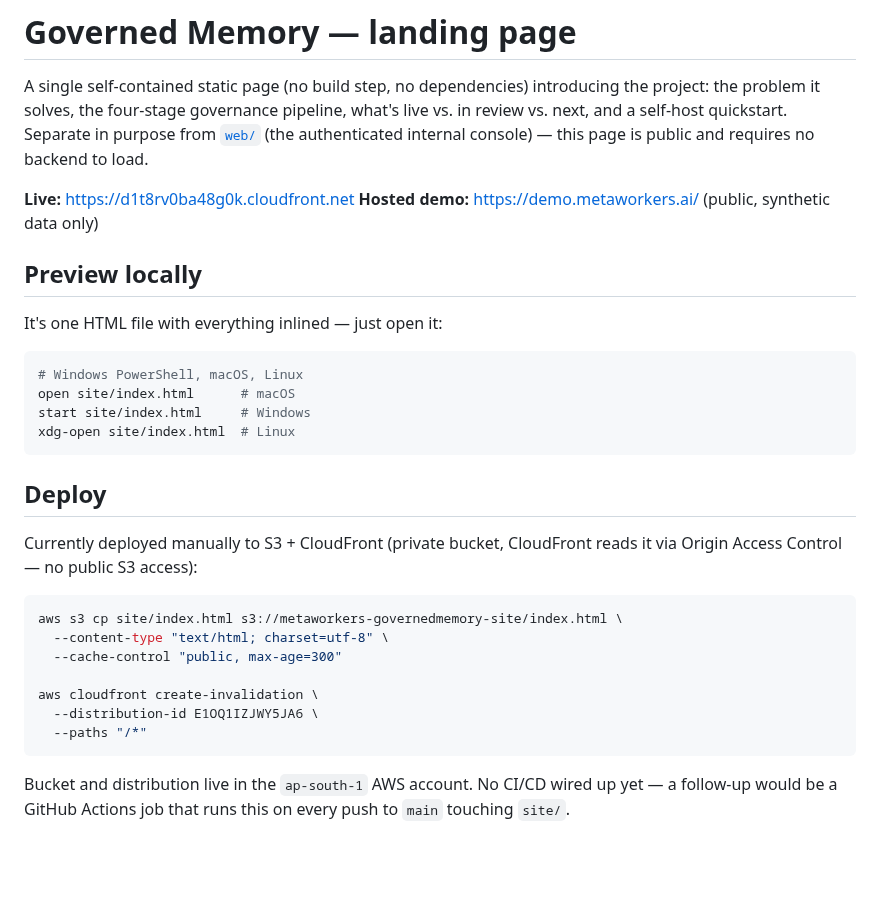
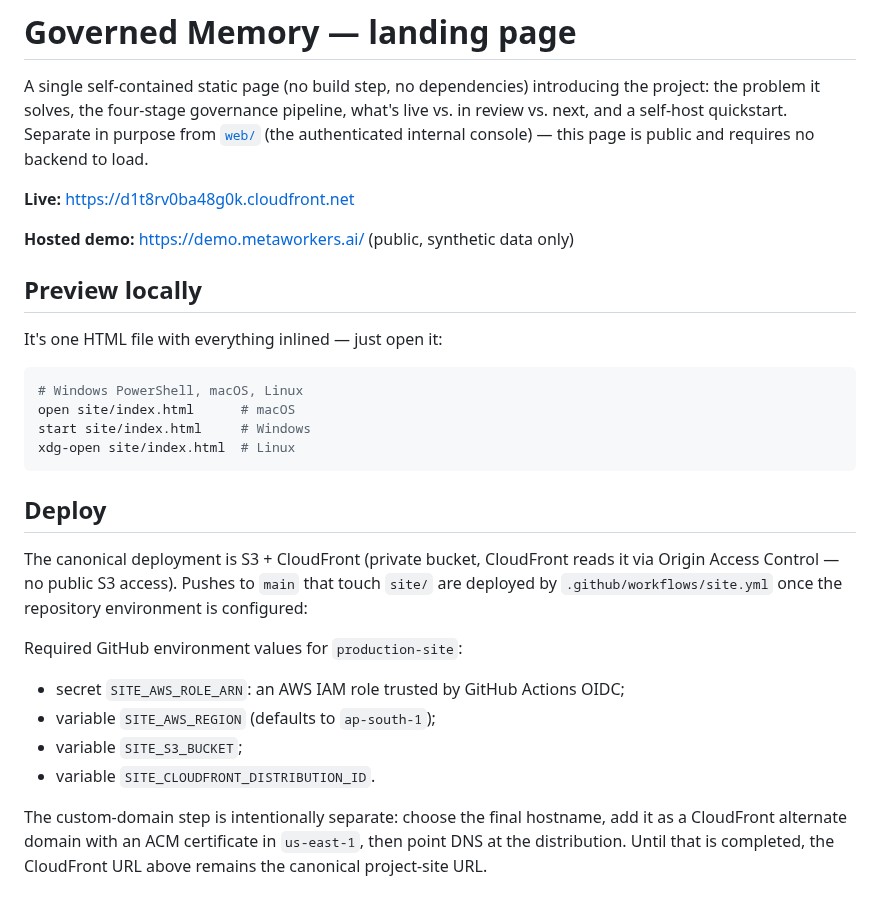
Before and after one commit to Metaworkers-ai/governedmemory, a Markdown page: site/README.md, the part around the change. Rendered like a GitHub page; blank space fills up the shorter version.

````diff
--- a/site/README.md
+++ b/site/README.md
@@ -7,6 +7,7 @@ in review vs. next, and a self-host quickstart. Separate in purpose from
 requires no backend to load.
 
 **Live:** https://d1t8rv0ba48g0k.cloudfront.net
+
 **Hosted demo:** https://demo.metaworkers.ai/ (public, synthetic data only)
 
 ## Preview locally
@@ -22,19 +23,19 @@ xdg-open site/index.html  # Linux
 
 ## Deploy
 
-Currently deployed manually to S3 + CloudFront (private bucket, CloudFront reads it
-via Origin Access Control — no public S3 access):
+The canonical deployment is S3 + CloudFront (private bucket, CloudFront reads it
+via Origin Access Control — no public S3 access). Pushes to `main` that touch
+`site/` are deployed by `.github/workflows/site.yml` once the repository
+environment is configured:
 
-```bash
-aws s3 cp site/index.html s3://metaworkers-governedmemory-site/index.html \
-  --content-type "text/html; charset=utf-8" \
-  --cache-control "public, max-age=300"
+Required GitHub environment values for `production-site`:
 
-aws cloudfront create-invalidation \
-  --distribution-id E1OQ1IZJWY5JA6 \
-  --paths "/*"
-```
+- secret `SITE_AWS_ROLE_ARN`: an AWS IAM role trusted by GitHub Actions OIDC;
+- variable `SITE_AWS_REGION` (defaults to `ap-south-1`);
+- variable `SITE_S3_BUCKET`;
+- variable `SITE_CLOUDFRONT_DISTRIBUTION_ID`.
 
-Bucket and distribution live in the `ap-south-1` AWS account. No CI/CD wired up yet —
-a follow-up would be a GitHub Actions job that runs this on every push to `main`
-touching `site/`.
+The custom-domain step is intentionally separate: choose the final hostname,
+add it as a CloudFront alternate domain with an ACM certificate in `us-east-1`,
+then point DNS at the distribution. Until that is completed, the CloudFront URL
+above remains the canonical project-site URL.
````
Also changed, not shown: README.md (+21 -1 lines), docs/adoption-metrics.md (added, +53 -0 lines), docs/distribution.md (added, +42 -0 lines), docs/launch/launch-post.md (added, +29 -0 lines), docs/launch/why-governed-memory.md (added, +22 -0 lines), docs/quickstart.md (added, +63 -0 lines), sdk/python/README.md (+5 -1 lines), docs/assets/governedmemory-demo.gif (added), 9 other files.
